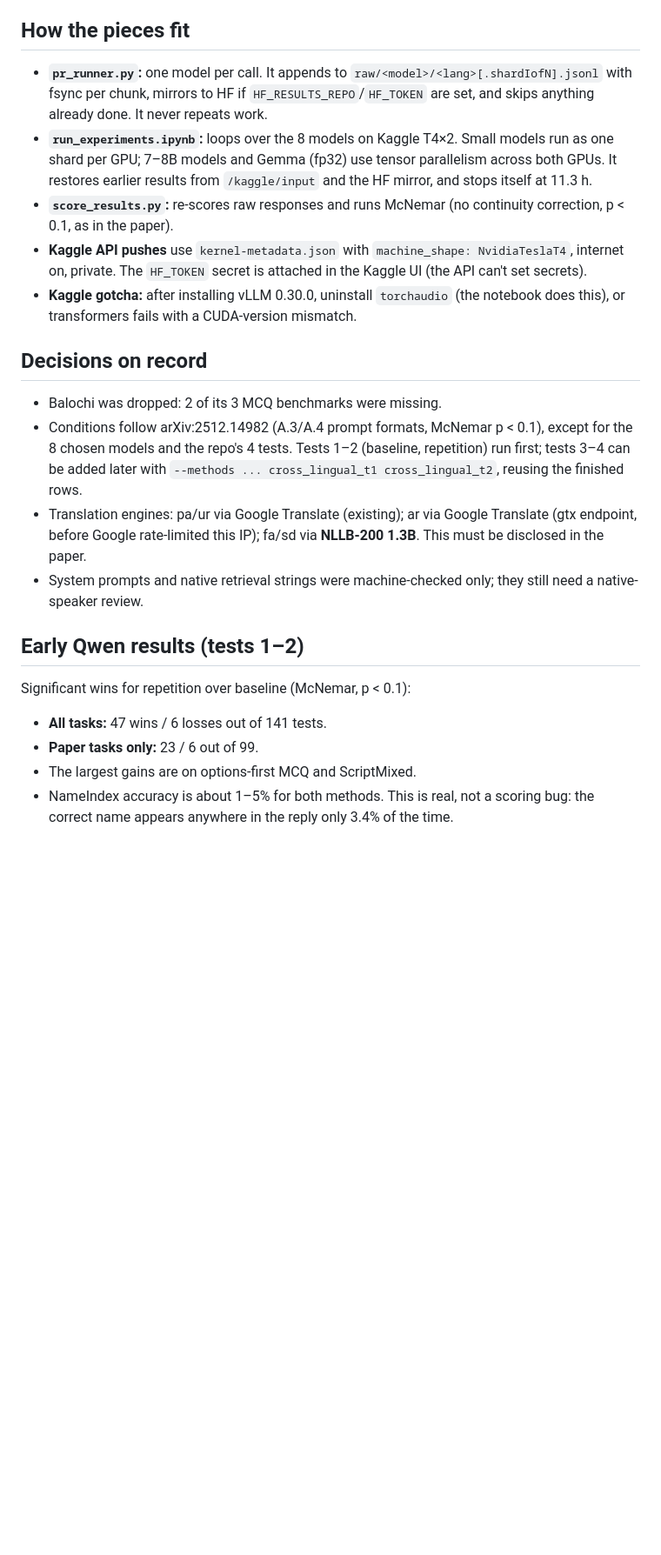
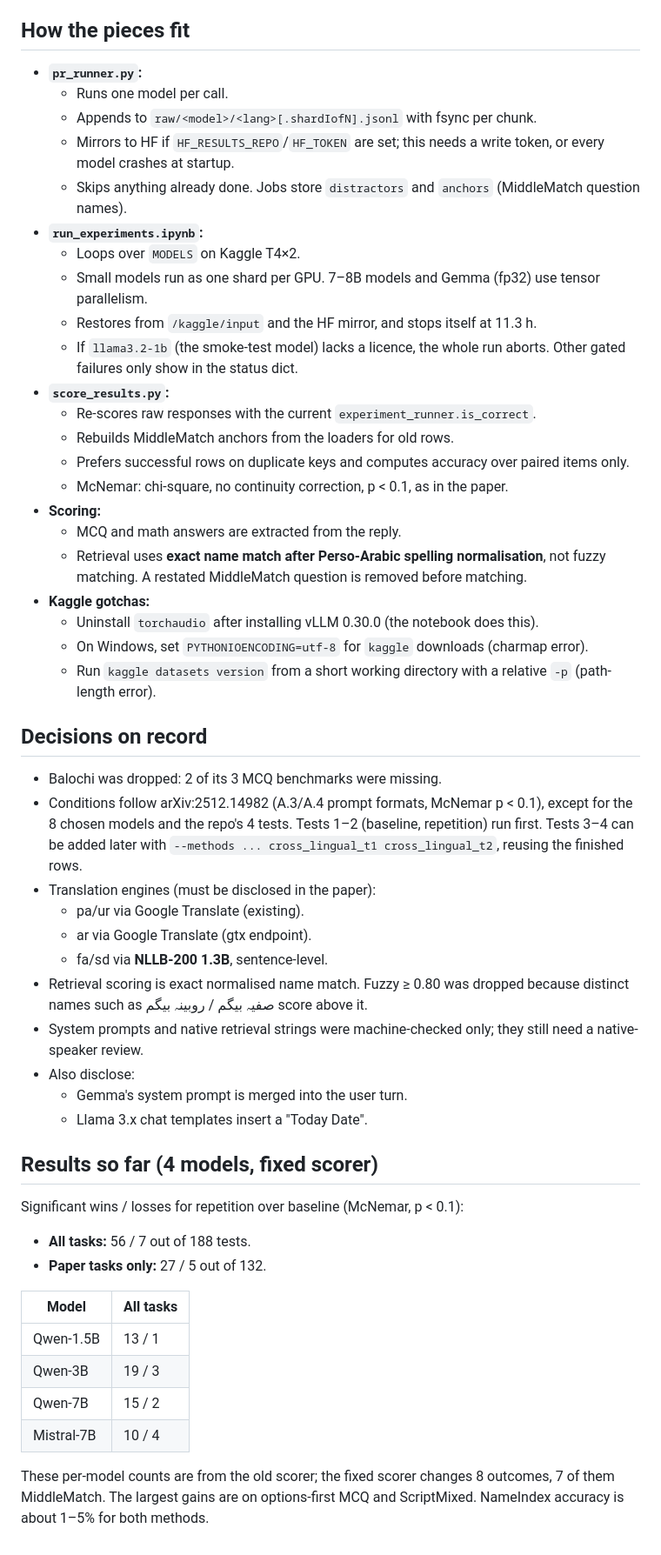
Before and after one commit to FizzahNasir/prompt_repitition_research, a Markdown page: RESUME.md, the part around one of its changes. Shown at 87% size. Rendered like a GitHub page; blank space fills up the shorter version.

Commit message:
Update RESUME.md: v5 plan, NLLB v2, checkpoint without sd GSM8K
Co-Authored-By: Claude Opus 5.5 (1M context) <noreply@anthropic.com>

```diff
--- a/RESUME.md
+++ b/RESUME.md
@@ -48,23 +41,54 @@ The current branch is **`kaggle-tests-1-2`**, the one the notebook clones.
 
 ## How the pieces fit
 
-- **`pr_runner.py`:** one model per call. It appends to `raw/<model>/<lang>[.shardIofN].jsonl` with fsync per chunk, mirrors to HF if `HF_RESULTS_REPO`/`HF_TOKEN` are set, and skips anything already done. It never repeats work.
-- **`run_experiments.ipynb`:** loops over the 8 models on Kaggle T4×2. Small models run as one shard per GPU; 7–8B models and Gemma (fp32) use tensor parallelism across both GPUs. It restores earlier results from `/kaggle/input` and the HF mirror, and stops itself at 11.3 h.
-- **`score_results.py`:** re-scores raw responses and runs McNemar (no continuity correction, p < 0.1, as in the paper).
-- **Kaggle API pushes** use `kernel-metadata.json` with `machine_shape: NvidiaTeslaT4`, internet on, private. The `HF_TOKEN` secret is attached in the Kaggle UI (the API can't set secrets).
-- **Kaggle gotcha:** after installing vLLM 0.30.0, uninstall `torchaudio` (the notebook does this), or transformers fails with a CUDA-version mismatch.
+- **`pr_runner.py`:**
+  - Runs one model per call.
+  - Appends to `raw/<model>/<lang>[.shardIofN].jsonl` with fsync per chunk.
+  - Mirrors to HF if `HF_RESULTS_REPO`/`HF_TOKEN` are set; this needs a write token, or every model crashes at startup.
+  - Skips anything already done. Jobs store `distractors` and `anchors` (MiddleMatch question names).
+- **`run_experiments.ipynb`:**
+  - Loops over `MODELS` on Kaggle T4×2.
+  - Small models run as one shard per GPU. 7–8B models and Gemma (fp32) use tensor parallelism.
+  - Restores from `/kaggle/input` and the HF mirror, and stops itself at 11.3 h.
+  - If `llama3.2-1b` (the smoke-test model) lacks a licence, the whole run aborts. Other gated failures only show in the status dict.
+- **`score_results.py`:**
+  - Re-scores raw responses with the current `experiment_runner.is_correct`.
+  - Rebuilds MiddleMatch anchors from the loaders for old rows.
+  - Prefers successful rows on duplicate keys and computes accuracy over paired items only.
+  - McNemar: chi-square, no continuity correction, p < 0.1, as in the paper.
+- **Scoring:**
+  - MCQ and math answers are extracted from the reply.
+  - Retrieval uses **exact name match after Perso-Arabic spelling normalisation**, not fuzzy matching. A restated MiddleMatch question is removed before matching.
+- **Kaggle gotchas:**
+  - Uninstall `torchaudio` after installing vLLM 0.30.0 (the notebook does this).
+  - On Windows, set `PYTHONIOENCODING=utf-8` for `kaggle` downloads (charmap error).
+  - Run `kaggle datasets version` from a short working directory with a relative `-p` (path-length error).
 
 ## Decisions on record
 
 - Balochi was dropped: 2 of its 3 MCQ benchmarks were missing.
-- Conditions follow arXiv:2512.14982 (A.3/A.4 prompt formats, McNemar p < 0.1), except for the 8 chosen models and the repo's 4 tests. Tests 1–2 (baseline, repetition) run first; tests 3–4 can be added later with `--methods ... cross_lingual_t1 cross_lingual_t2`, reusing the finished rows.
-- Translation engines: pa/ur via Google Translate (existing); ar via Google Translate (gtx endpoint, before Google rate-limited this IP); fa/sd via **NLLB-200 1.3B**. This must be disclosed in the paper.
+- Conditions follow arXiv:2512.14982 (A.3/A.4 prompt formats, McNemar p < 0.1), except for the 8 chosen models and the repo's 4 tests. Tests 1–2 (baseline, repetition) run first. Tests 3–4 can be added later with `--methods ... cross_lingual_t1 cross_lingual_t2`, reusing the finished rows.
+- Translation engines (must be disclosed in the paper):
+  - pa/ur via Google Translate (existing).
+  - ar via Google Translate (gtx endpoint).
+  - fa/sd via **NLLB-200 1.3B**, sentence-level.
+- Retrieval scoring is exact normalised name match. Fuzzy ≥ 0.80 was dropped because distinct names such as صفیہ بیگم / روبینہ بیگم score above it.
 - System prompts and native retrieval strings were machine-checked only; they still need a native-speaker review.
+- Also disclose:
+  - Gemma's system prompt is merged into the user turn.
+  - Llama 3.x chat templates insert a "Today Date".
 
-## Early Qwen results (tests 1–2)
+## Results so far (4 models, fixed scorer)
 
-Significant wins for repetition over baseline (McNemar, p < 0.1):
-- **All tasks:** 47 wins / 6 losses out of 141 tests.
-- **Paper tasks only:** 23 / 6 out of 99.
-- The largest gains are on options-first MCQ and ScriptMixed.
-- NameIndex accuracy is about 1–5% for both methods. This is real, not a scoring bug: the correct name appears anywhere in the reply only 3.4% of the time.
+Significant wins / losses for repetition over baseline (McNemar, p < 0.1):
+- **All tasks:** 56 / 7 out of 188 tests.
+- **Paper tasks only:** 27 / 5 out of 132.
+
+| Model | All tasks |
+|---|---|
+| Qwen-1.5B | 13 / 1 |
+| Qwen-3B | 19 / 3 |
+| Qwen-7B | 15 / 2 |
+| Mistral-7B | 10 / 4 |
+
+These per-model counts are from the old scorer; the fixed scorer changes 8 outcomes, 7 of them MiddleMatch. The largest gains are on options-first MCQ and ScriptMixed. NameIndex accuracy is about 1–5% for both methods.
```
Also changed, not shown: other parts of RESUME.md (+26 -33 lines).
